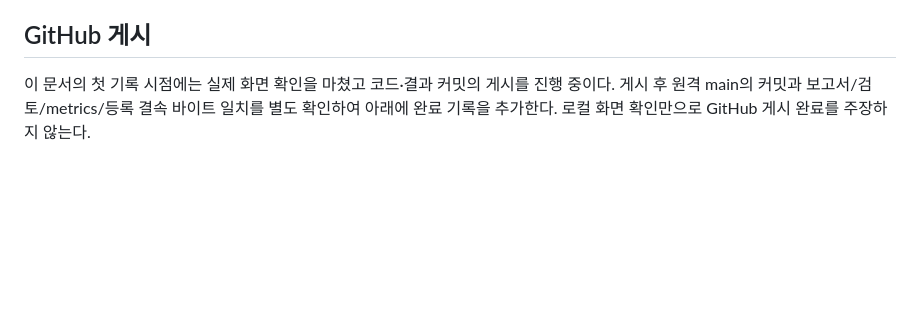
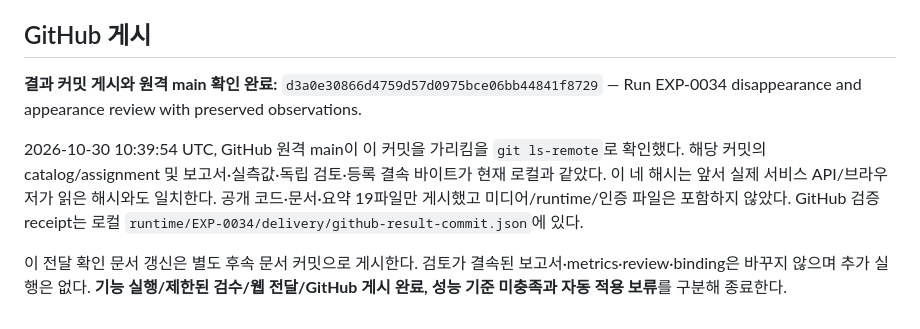
Before and after one commit to yrumupusm/sceneguard-ai, a Markdown page: docs/experiments/EXP-0034-delivery.md, the part around the change. GitHub-like rendering; blank space fills up the shorter version.

Commit message:
Record EXP-0034 browser playback and GitHub delivery verification

```diff
--- a/docs/experiments/EXP-0034-delivery.md
+++ b/docs/experiments/EXP-0034-delivery.md
@@ -33,4 +33,8 @@ CPU 관련 77개, MVP 전체 167개, 큐 14개 테스트가 통과했다. 기존
 
 ## GitHub 게시
 
-이 문서의 첫 기록 시점에는 실제 화면 확인을 마쳤고 코드·결과 커밋의 게시를 진행 중이다. 게시 후 원격 main의 커밋과 보고서/검토/metrics/등록 결속 바이트 일치를 별도 확인하여 아래에 완료 기록을 추가한다. 로컬 화면 확인만으로 GitHub 게시 완료를 주장하지 않는다.
+**결과 커밋 게시와 원격 main 확인 완료:** `d3a0e30866d4759d57d0975bce06bb44841f8729` — Run EXP-0034 disappearance and appearance review with preserved observations.
+
+2026-10-30 10:39:54 UTC, GitHub 원격 main이 이 커밋을 가리킴을 `git ls-remote`로 확인했다. 해당 커밋의 catalog/assignment 및 보고서·실측값·독립 검토·등록 결속 바이트가 현재 로컬과 같았다. 이 네 해시는 앞서 실제 서비스 API/브라우저가 읽은 해시와도 일치한다. 공개 코드·문서·요약 19파일만 게시했고 미디어/runtime/인증 파일은 포함하지 않았다. GitHub 검증 receipt는 로컬 `runtime/EXP-0034/delivery/github-result-commit.json`에 있다.
+
+이 전달 확인 문서 갱신은 별도 후속 문서 커밋으로 게시한다. 검토가 결속된 보고서·metrics·review·binding은 바꾸지 않으며 추가 실행은 없다. **기능 실행/제한된 검수/웹 전달/GitHub 게시 완료, 성능 기준 미충족과 자동 적용 보류**를 구분해 종료한다.
```
